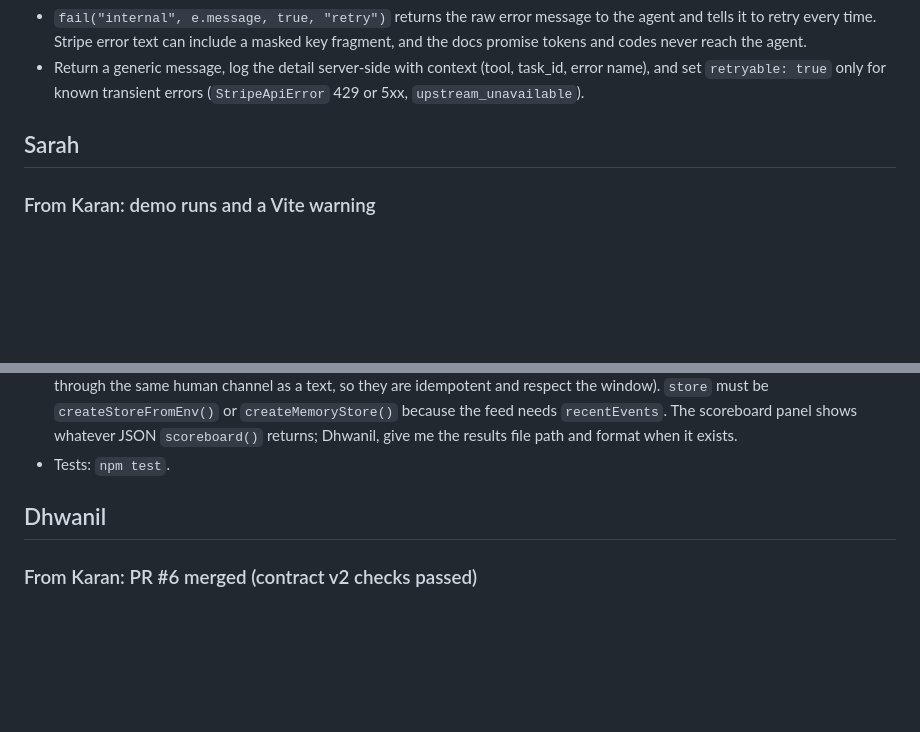
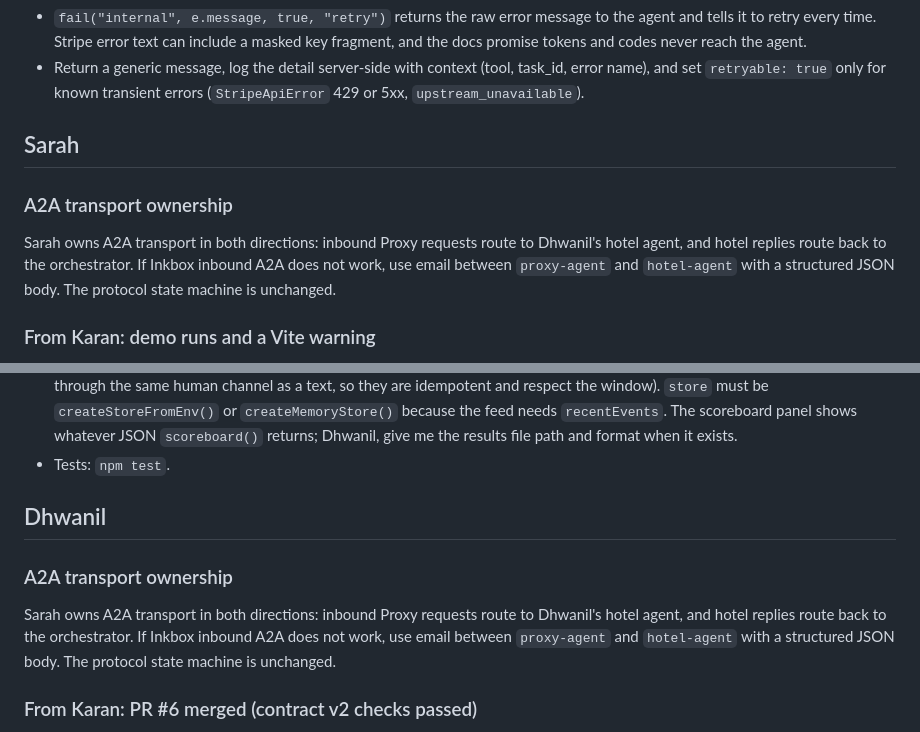
Before and after one commit to karan6705/proxy, a Markdown page: HANDOFF.md, 2 parts joined by grey strips. Drawn GitHub-style; blank space fills up the shorter version.

Commit message:
[core] Record A2A transport ownership

```diff
--- a/HANDOFF.md
+++ b/HANDOFF.md
@@ -99,6 +99,9 @@ Found while reviewing `origin/main`. File and line references are the current on
 
 ## Sarah
 
+### A2A transport ownership
+Sarah owns A2A transport in both directions: inbound Proxy requests route to Dhwanil's hotel agent, and hotel replies route back to the orchestrator. If Inkbox inbound A2A does not work, use email between `proxy-agent` and `hotel-agent` with a structured JSON body. The protocol state machine is unchanged.
+
 ### From Karan: demo runs and a Vite warning
 - **Demo runs:** each `/demo/reset` starts a new demo task id (`task_demo_1`, `task_demo_2`, ...), and every run reuses the `task-demo` Inkbox identity. Mail to `task-demo@...` is re-pointed to the current run before it reaches the Store, so nothing is deleted and earlier runs stay as history. Your capture code is unchanged.
 - **Vite warning:** `npm run dev` warns about the variable `import(SDK)` in `src/inkbox/sdk.ts`. Add `/* @vite-ignore */` inside that `import(...)` to silence it and make sure Vite leaves the import alone.
@@ -194,6 +197,9 @@ Read `src/logic/compare.ts` and `tests/logic/compare.test.ts` on `origin/dhwanil
 
 ## Dhwanil
 
+### A2A transport ownership
+Sarah owns A2A transport in both directions: inbound Proxy requests route to Dhwanil's hotel agent, and hotel replies route back to the orchestrator. If Inkbox inbound A2A does not work, use email between `proxy-agent` and `hotel-agent` with a structured JSON body. The protocol state machine is unchanged.
+
 ### From Karan: PR #6 merged (contract v2 checks passed)
 - Checked: `logic` is typed as `Logic`, `plan_undo` has the v2 signature, the root rule is implemented, the airline has no agent, the transfer address is `support@metrotransfer.example`, merchants never refund, and `negotiate_step` reads only typed fields. 431 tests passed on the merge.
 - FYI, no change needed: `trace` names chains `chain_<root action>`. When a late booking becomes the root (the flight confirmation arrives after the host email), the id changes. When I wire your Logic, the orchestrator will keep the existing chain id for a chain that shares actions with an open chain, so alerts and steps aren't orphaned.
```
